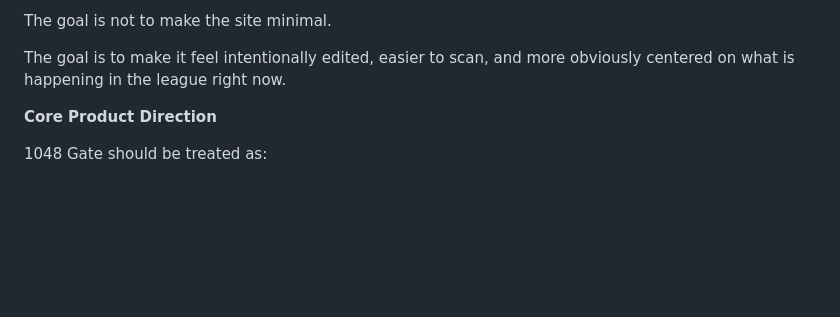
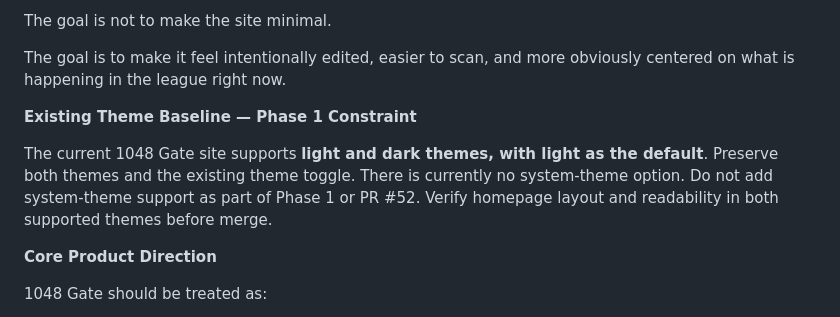
Before and after one commit to 1048Gate/1048Gate.github.io, a Markdown page: docs/visual-redesign-brief.md, the part around the change. Rendered like a GitHub page; blank space fills up the shorter version.

```diff
--- a/docs/visual-redesign-brief.md
+++ b/docs/visual-redesign-brief.md
@@ -13,6 +13,10 @@ The goal is not to make the site minimal.
 The goal is to make it feel intentionally edited, easier to scan, and more obviously centered on what is happening in the league right now.
 
 
+
+**Existing Theme Baseline — Phase 1 Constraint**
+
+The current 1048 Gate site supports **light and dark themes, with light as the default**. Preserve both themes and the existing theme toggle. There is currently no system-theme option. Do not add system-theme support as part of Phase 1 or PR #52. Verify homepage layout and readability in both supported themes before merge.
 
 **Core Product Direction**
 
```
Also changed, not shown: docs/phase-1-homepage-hierarchy.md (+16 -0 lines).
